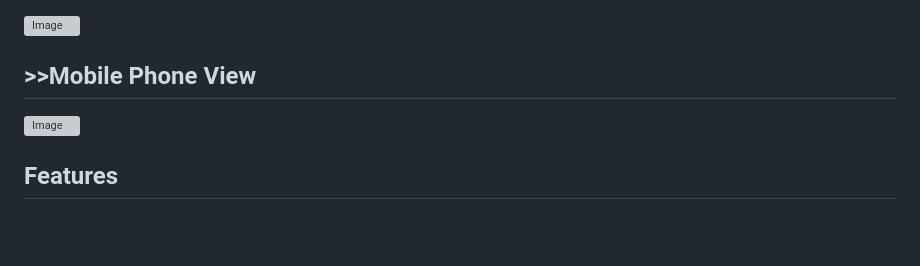
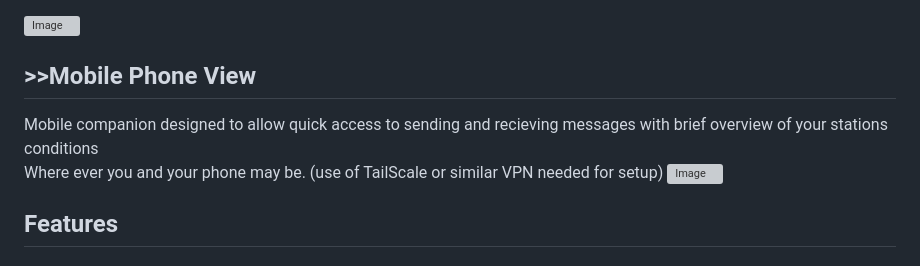
Before and after one commit to RF-YVY/APRS-PropView, a Markdown page: README.md, the part around the change. Rendered like a GitHub page; blank space fills up the shorter version; grey boxes are pictures that could not be loaded.

```diff
--- a/README.md
+++ b/README.md
@@ -9,6 +9,8 @@ A real-time APRS digipeater and IGate application focused on visualizing VHF pro
 
 
 ## >>Mobile Phone View
+Mobile companion designed to allow quick access to sending and recieving messages with brief overview of your stations conditions<br>
+Where ever you and your phone may be. (use of TailScale or similar VPN needed for setup)
 <img width="330" height="717" alt="Image" src="https://github.com/user-attachments/assets/91327ab2-6687-4eed-b91e-5618036595ea" />
 </p>
 
```
